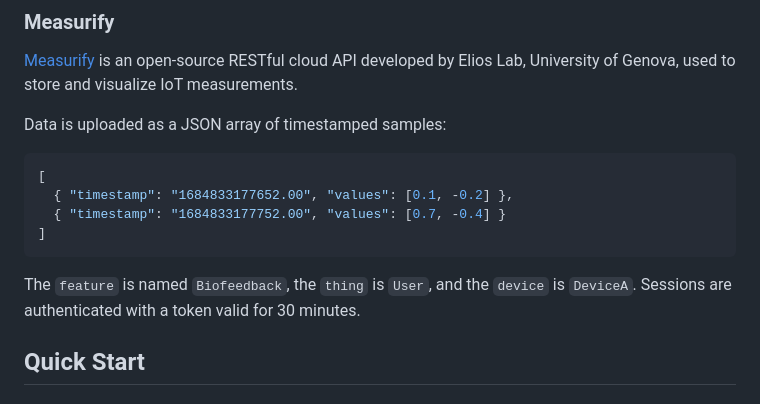
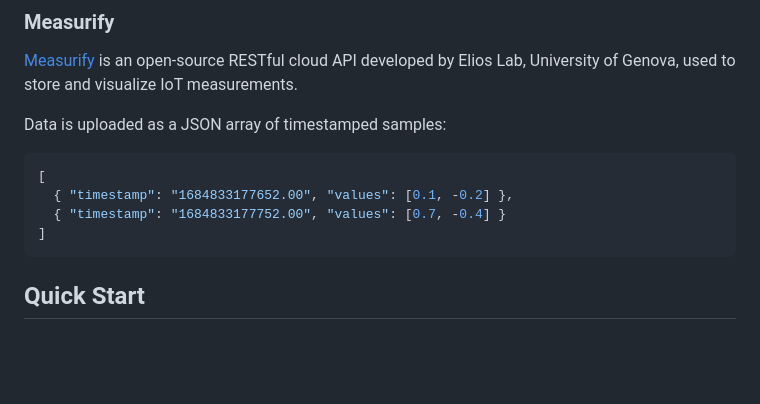
Before and after one commit to measurify/example-Biofeedback, a Markdown page: README.md, the part around the change. Drawn GitHub-style; blank space fills up the shorter version.

Commit message:
Thesis Project 3: README fix

````diff
--- a/README.md
+++ b/README.md
@@ -76,8 +76,6 @@ Data is uploaded as a JSON array of timestamped samples:
   { "timestamp": "1684833177752.00", "values": [0.7, -0.4] }
 ]
 ```
-
-The `feature` is named `Biofeedback`, the `thing` is `User`, and the `device` is `DeviceA`. Sessions are authenticated with a token valid for 30 minutes.
 ## Quick Start
 
 ### 1. Set up the hardware
````
